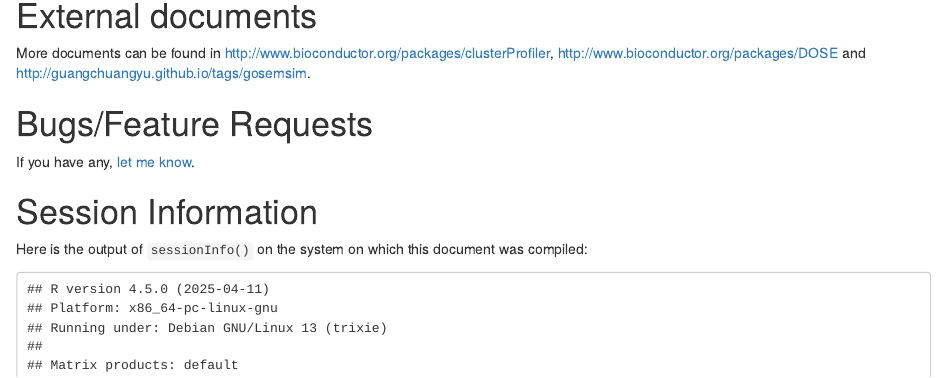
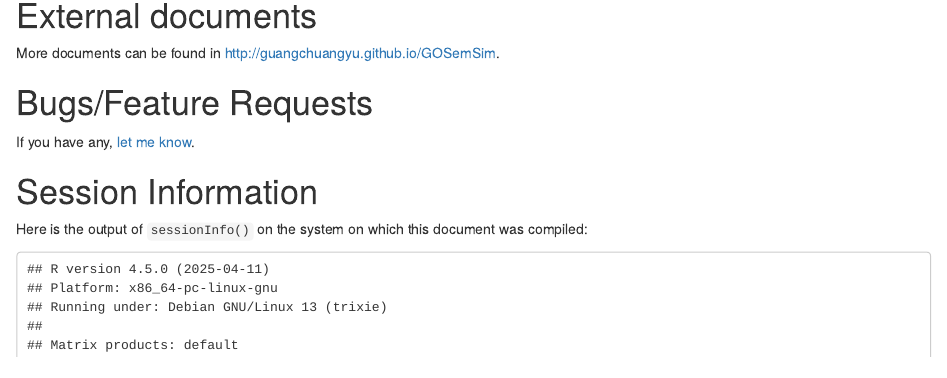
Before and after one commit to YuLab-SMU/GOSemSim, an R Markdown document (vignettes/GOSemSim.Rmd): the page in a window 1100 px wide, from 5080 px down. Rendered offline with R 4.5, knitr and Pandoc, with nearby package versions; drawn as R Markdown's standard HTML page in place of the format the file asks for; some code elsewhere in the file could not run offline.

Commit message:
update docs

```diff
--- a/vignettes/GOSemSim.Rmd
+++ b/vignettes/GOSemSim.Rmd
@@ -279,7 +279,7 @@ Enrichment analysis including hypergeometric model and GSEA are also implemented
 
 # External documents
 
-More documents can be found in <http://www.bioconductor.org/packages/clusterProfiler>, <http://www.bioconductor.org/packages/DOSE> and <http://guangchuangyu.github.io/tags/gosemsim>.
+More documents can be found in <http://guangchuangyu.github.io/GOSemSim>.
 
 # Bugs/Feature Requests
 
```
Also changed, not shown: 1 other file.
